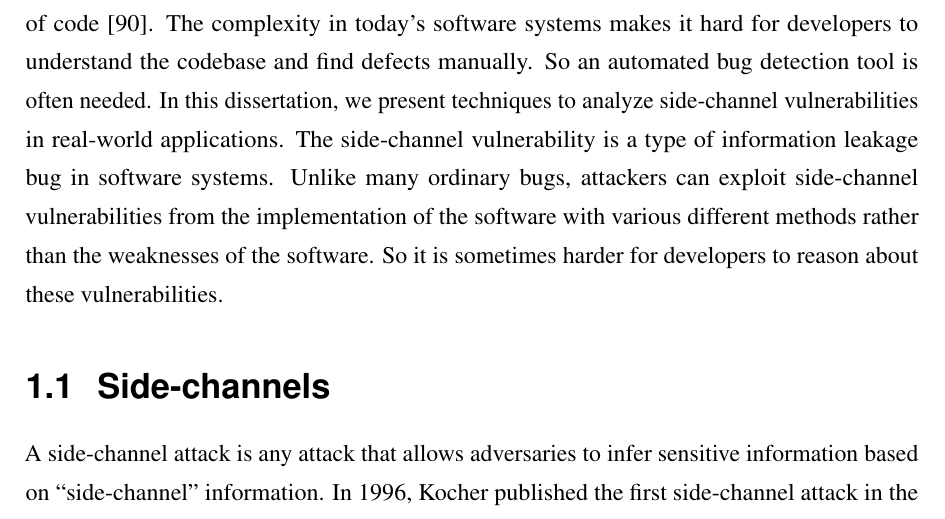
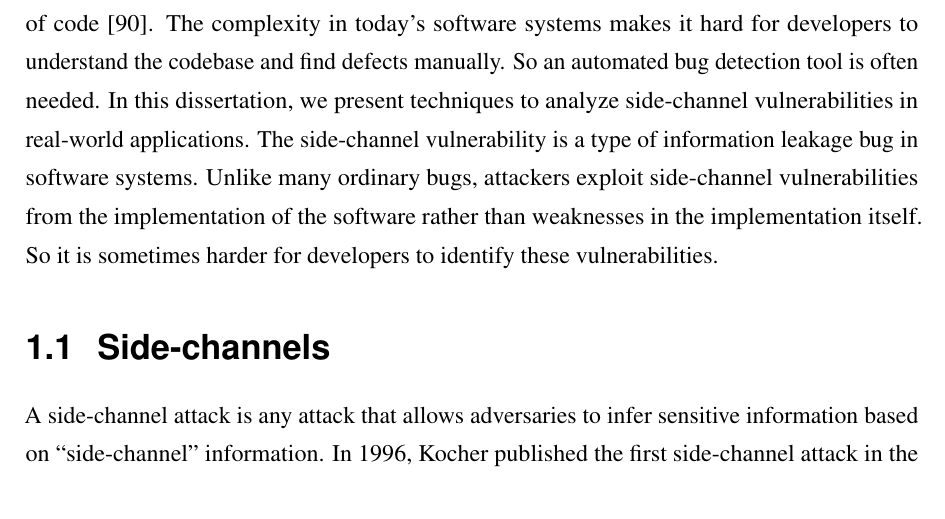
Before and after one commit to qinkunbao/Thesis, a LaTeX thesis (Qinkun-Dissertation.tex, which reads Chapter-1/Chapter-1.tex): part of page 14 of 135, cut so that both start at the same text. Compiled offline with pdfLaTeX; a missing bibliography style is replaced by a similar one.

Commit message:
Updates from Overleaf

```diff
--- a/Chapter-1/Chapter-1.tex
+++ b/Chapter-1/Chapter-1.tex
@@ -2,7 +2,7 @@
 
 \chapter{Introduction} \label{chapter1}
 Software is becoming increasingly complex nowadays. Half a century ago, the Appollo 11's flight system software~\cite{hamilton19690apollo} was done with around one hundred thousand lines of code.
-Today, a mobile instant messaging application such as Telegram~\cite{telegram} contains more than two million lines of code. It is estimated that engineers built Google's infrastructure with 2 billion lines of code~\cite{potvin2016google}. The complexity in today's software systems makes it hard for developers to understand the codebase and find defects manually. So an automated bug detection tool is often needed. In this dissertation, we present techniques to analyze side-channel vulnerabilities in real-world applications. The side-channel vulnerability is a type of information leakage bug in software systems. Unlike many ordinary bugs, attackers can exploit side-channel vulnerabilities from the implementation of the software with various different methods rather than the weaknesses of the software. So it is sometimes harder for developers to reason about these vulnerabilities.
+Today, a mobile instant messaging application such as Telegram~\cite{telegram} contains more than two million lines of code. It is estimated that engineers built Google's infrastructure with 2 billion lines of code~\cite{potvin2016google}. The complexity in today's software systems makes it hard for developers to understand the codebase and find defects manually. So an automated bug detection tool is often needed. In this dissertation, we present techniques to analyze side-channel vulnerabilities in real-world applications. The side-channel vulnerability is a type of information leakage bug in software systems. Unlike many ordinary bugs, attackers exploit side-channel vulnerabilities from the implementation of the software rather than weaknesses in the implementation itself. So it is sometimes harder for developers to identify these vulnerabilities.
 
 \section{Side-channels}
 A side-channel attack is any attack that allows adversaries to infer sensitive information based on ``side-channel'' information. In 1996, Kocher published the first side-channel attack in the literature~\cite{kocher1996timing}. He demonstrated that an attacker could break cryptosystems such as RSA or Diffie-Hellman by measuring the execution time of a simple modular exponentiation operation. The simple modular exponentiation calculates the remainder of an exponent divided by an integer.  The simple modular exponentiation operation executes faster when the exponent bit is 0 and slower when the exponent bit is 1. As a result, an attacker can infer the whole secret key by measuring the execution time of the operation. Since then, researchers have proposed numerous side-channel attacks which exploit different kinds of ``side-channel'' information, including execution timing~\cite{184415,disselkoen2017prime+,7163050}, power consumption~\cite{kar20178}, electromagnetic radiation~\cite{agrawal2002side,217605}, and even sound~\cite{chari1999towards}.
```
